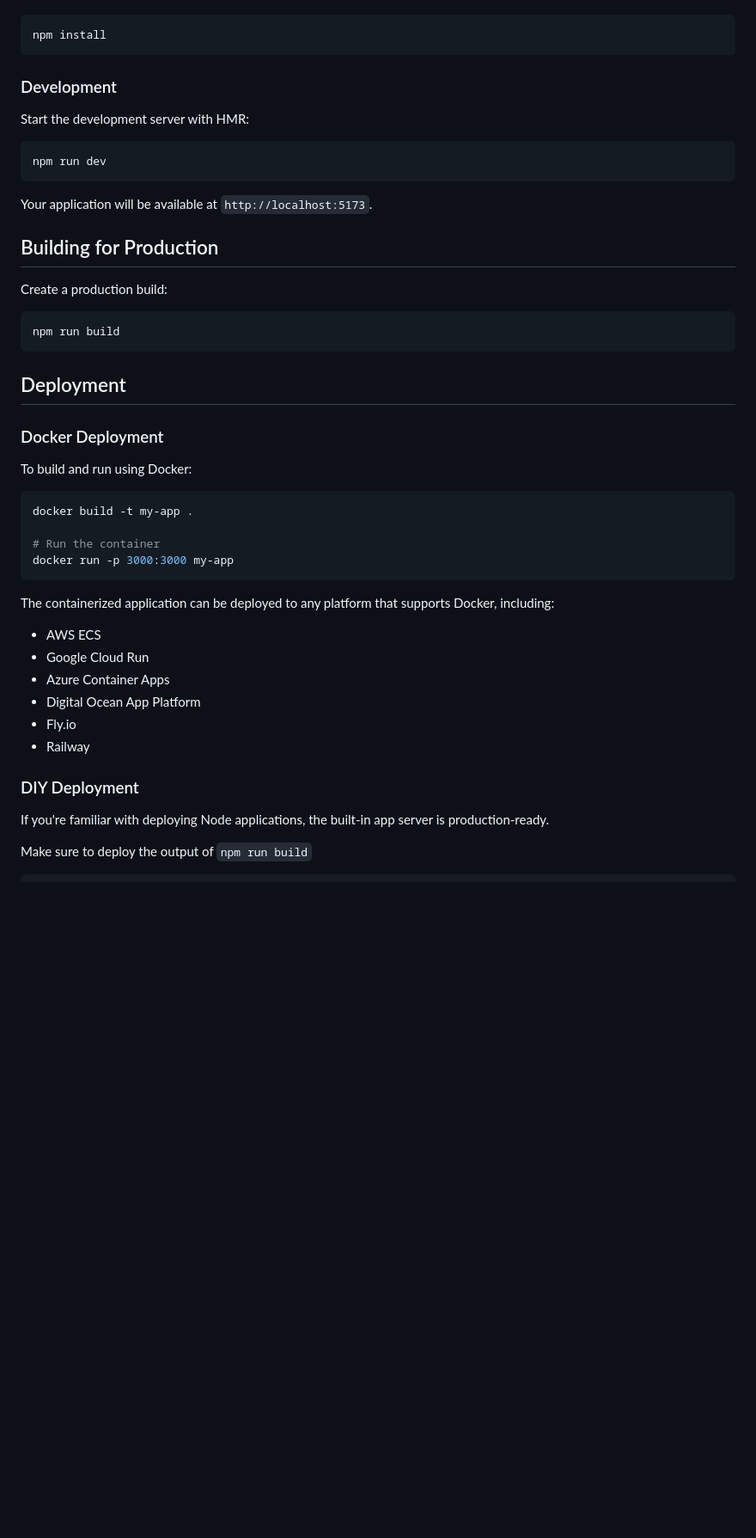
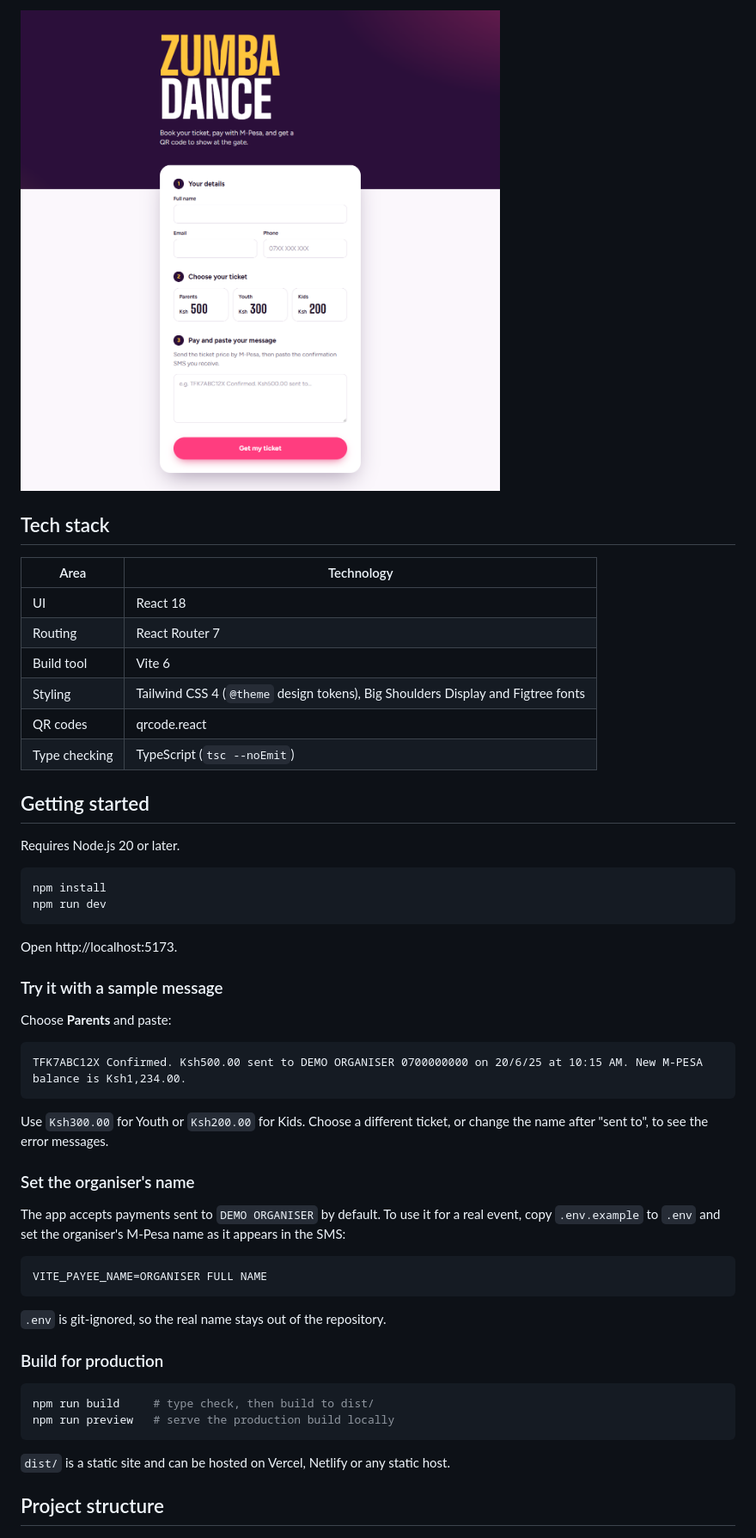
Before and after one commit to ephym6/zumba-ticketing, a Markdown page: README.md, the part around one of its changes. Shown at 86% size. GitHub-like rendering; pictures changed too: docs/screenshots/form-desktop.png (added); blank space fills up the shorter version.

````diff
--- a/README.md
+++ b/README.md
@@ -22,52 +41,59 @@ Install the dependencies:
+![Booking form on desktop](docs/screenshots/form-desktop.png)
+
+## Tech stack
+
+| Area | Technology |
+|---|---|
+| UI | React 18 |
+| Routing | React Router 7 |
+| Build tool | Vite 6 |
+| Styling | Tailwind CSS 4 (`@theme` design tokens), Big Shoulders Display and Figtree fonts |
+| QR codes | qrcode.react |
+| Type checking | TypeScript (`tsc --noEmit`) |
+
+## Getting started
+
+Requires Node.js 20 or later.
 
 ```bash
 npm install
-```
-
-### Development
-
-Start the development server with HMR:
-
-```bash
 npm run dev
 ```
 
-Your application will be available at `http://localhost:5173`.
+Open http://localhost:5173.
 
-## Building for Production
+### Try it with a sample message
 
-Create a production build:
+Choose **Parents** and paste:
+
+```
+TFK7ABC12X Confirmed. Ksh500.00 sent to DEMO ORGANISER 0700000000 on 20/6/25 at 10:15 AM. New M-PESA balance is Ksh1,234.00.
+```
+
+Use `Ksh300.00` for Youth or `Ksh200.00` for Kids. Choose a different ticket, or change
+the name after "sent to", to see the error messages.
+
+### Set the organiser's name
+
+The app accepts payments sent to `DEMO ORGANISER` by default. To use it for a real
+event, copy `.env.example` to `.env` and set the organiser's M-Pesa name as it appears
+in the SMS:
 
 ```bash
-npm run build
+VITE_PAYEE_NAME=ORGANISER FULL NAME
 ```
 
-## Deployment
+`.env` is git-ignored, so the real name stays out of the repository.
 
-### Docker Deployment
-
-To build and run using Docker:
+### Build for production
 
 ```bash
-docker build -t my-app .
-
-# Run the container
-docker run -p 3000:3000 my-app
+npm run build     # type check, then build to dist/
+npm run preview   # serve the production build locally
 ```
 
-The containerized application can be deployed to any platform that supports Docker, including:
+`dist/` is a static site and can be hosted on Vercel, Netlify or any static host.
 
-- AWS ECS
-- Google Cloud Run
-- Azure Container Apps
-- Digital Ocean App Platform
-- Fly.io
-- Railway
-
-### DIY Deployment
-
-If you're familiar with deploying Node applications, the built-in app server is production-ready.
-
-Make sure to deploy the output of `npm run build`
+## Project structure
 
 ```
````
Also changed, not shown: other parts of README.md (+66 -23 lines), docs/screenshots/error-mobile.png (added), docs/screenshots/ticket-desktop.png (added), docs/screenshots/ticket-mobile.png (added).
